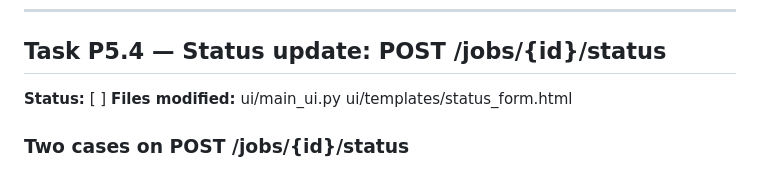
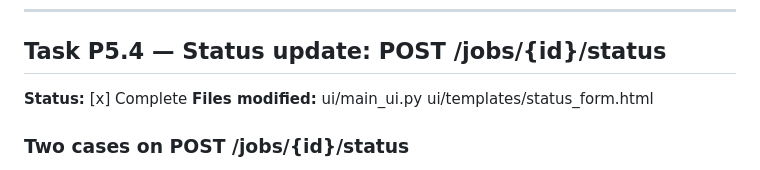
Before and after one commit to jirkalla/JobRadar, a Markdown page: docs/Tasks_P5.md, the part around one of its changes. GitHub-like rendering.

```diff
--- a/docs/Tasks_P5.md
+++ b/docs/Tasks_P5.md
@@ -544,7 +544,7 @@ Commit after confirmation: feat(p5): implement job detail page
 
 ## Task P5.4 — Status update: POST /jobs/{id}/status
 
-**Status:** [ ]
+**Status:** [x] Complete
 **Files modified:**
   ui/main_ui.py
   ui/templates/status_form.html
```
Also changed, not shown: other parts of docs/Tasks_P5.md (+1 -1 lines).
